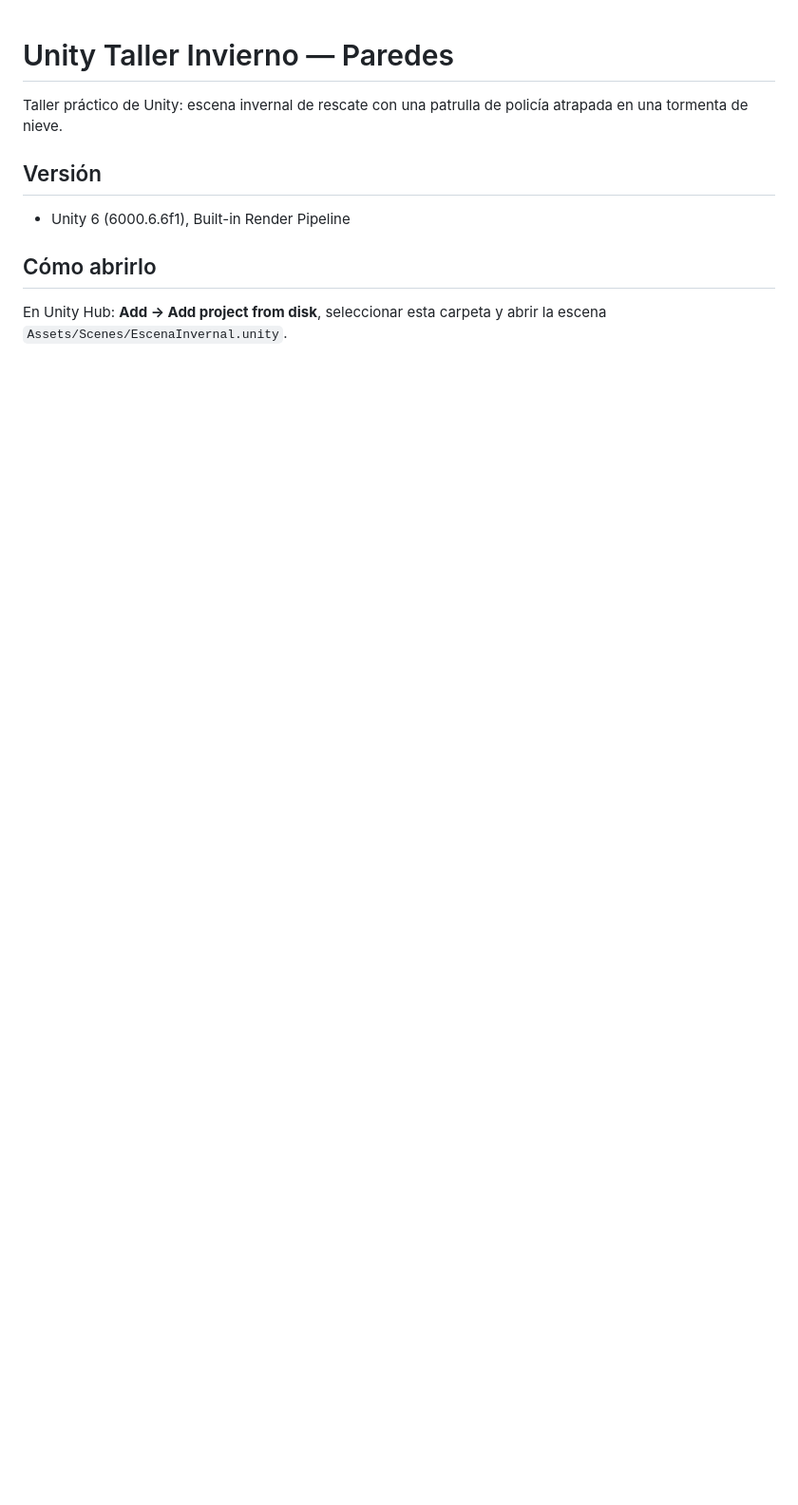
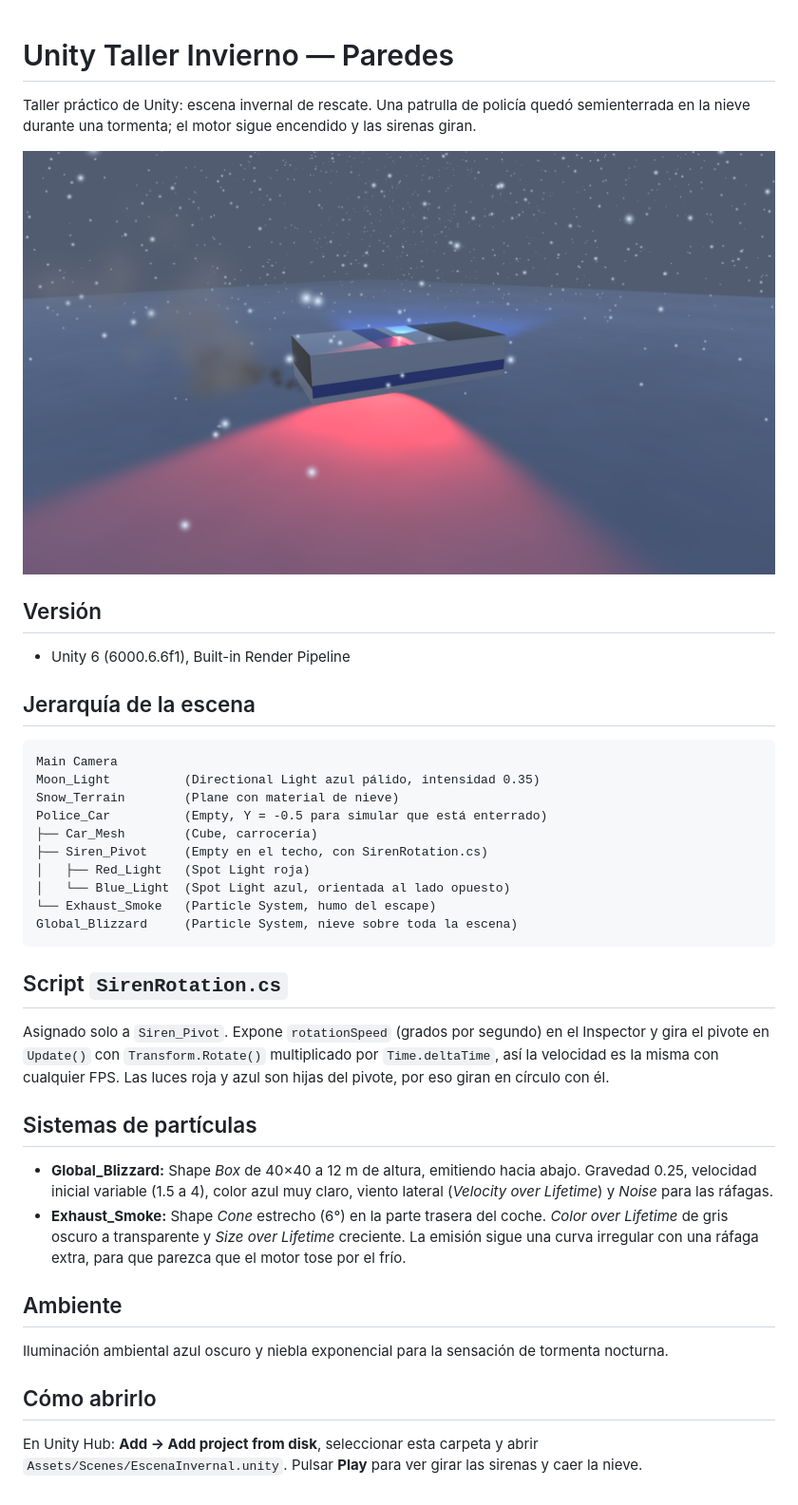
Before and after one commit to allanparedes/UnityTaller-Invierno-Paredes, a Markdown page: README.md, the part around the change. Shown at 95% size. GitHub-like rendering; pictures changed too: docs/captura.png (added); blank space fills up the shorter version.

Commit message:
docs: README con jerarquia, script, particulas y captura de la escena

````diff
--- a/README.md
+++ b/README.md
@@ -1,11 +1,41 @@
 # Unity Taller Invierno — Paredes
 
-Taller práctico de Unity: escena invernal de rescate con una patrulla de policía atrapada en una tormenta de nieve.
+Taller práctico de Unity: escena invernal de rescate. Una patrulla de policía quedó semienterrada en la nieve durante una tormenta; el motor sigue encendido y las sirenas giran.
+
+![Escena invernal](docs/captura.png)
 
 ## Versión
 
 - Unity 6 (6000.6.6f1), Built-in Render Pipeline
 
+## Jerarquía de la escena
+
+```
+Main Camera
+Moon_Light          (Directional Light azul pálido, intensidad 0.35)
+Snow_Terrain        (Plane con material de nieve)
+Police_Car          (Empty, Y = -0.5 para simular que está enterrado)
+├── Car_Mesh        (Cube, carrocería)
+├── Siren_Pivot     (Empty en el techo, con SirenRotation.cs)
+│   ├── Red_Light   (Spot Light roja)
+│   └── Blue_Light  (Spot Light azul, orientada al lado opuesto)
+└── Exhaust_Smoke   (Particle System, humo del escape)
+Global_Blizzard     (Particle System, nieve sobre toda la escena)
+```
+
+## Script `SirenRotation.cs`
+
+Asignado solo a `Siren_Pivot`. Expone `rotationSpeed` (grados por segundo) en el Inspector y gira el pivote en `Update()` con `Transform.Rotate()` multiplicado por `Time.deltaTime`, así la velocidad es la misma con cualquier FPS. Las luces roja y azul son hijas del pivote, por eso giran en círculo con él.
+
+## Sistemas de partículas
+
+- **Global_Blizzard:** Shape *Box* de 40×40 a 12 m de altura, emitiendo hacia abajo. Gravedad 0.25, velocidad inicial variable (1.5 a 4), color azul muy claro, viento lateral (*Velocity over Lifetime*) y *Noise* para las ráfagas.
+- **Exhaust_Smoke:** Shape *Cone* estrecho (6°) en la parte trasera del coche. *Color over Lifetime* de gris oscuro a transparente y *Size over Lifetime* creciente. La emisión sigue una curva irregular con una ráfaga extra, para que parezca que el motor tose por el frío.
+
+## Ambiente
+
+Iluminación ambiental azul oscuro y niebla exponencial para la sensación de tormenta nocturna.
+
 ## Cómo abrirlo
 
-En Unity Hub: **Add → Add project from disk**, seleccionar esta carpeta y abrir la escena `Assets/Scenes/EscenaInvernal.unity`.
+En Unity Hub: **Add → Add project from disk**, seleccionar esta carpeta y abrir `Assets/Scenes/EscenaInvernal.unity`. Pulsar **Play** para ver girar las sirenas y caer la nieve.
````
